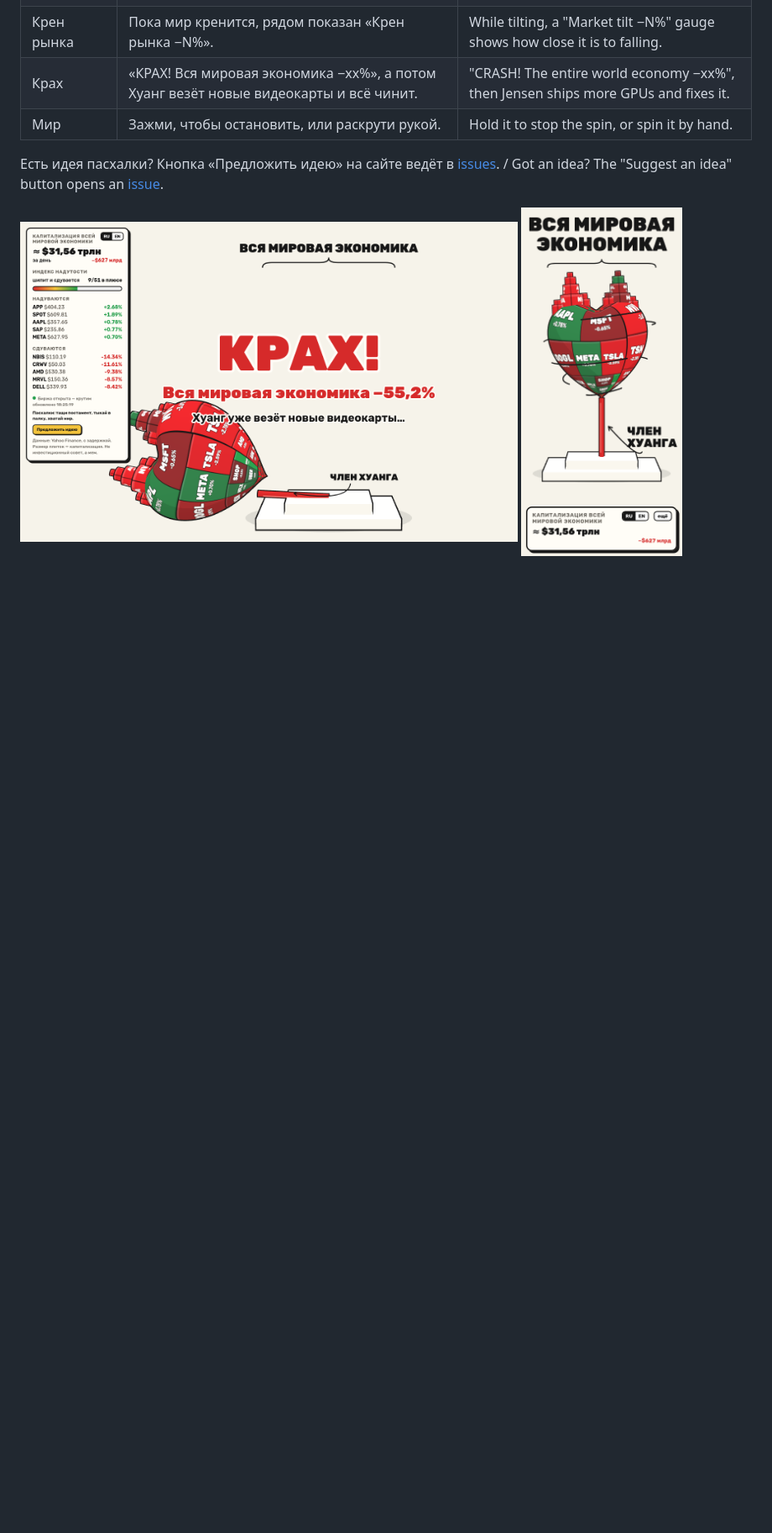
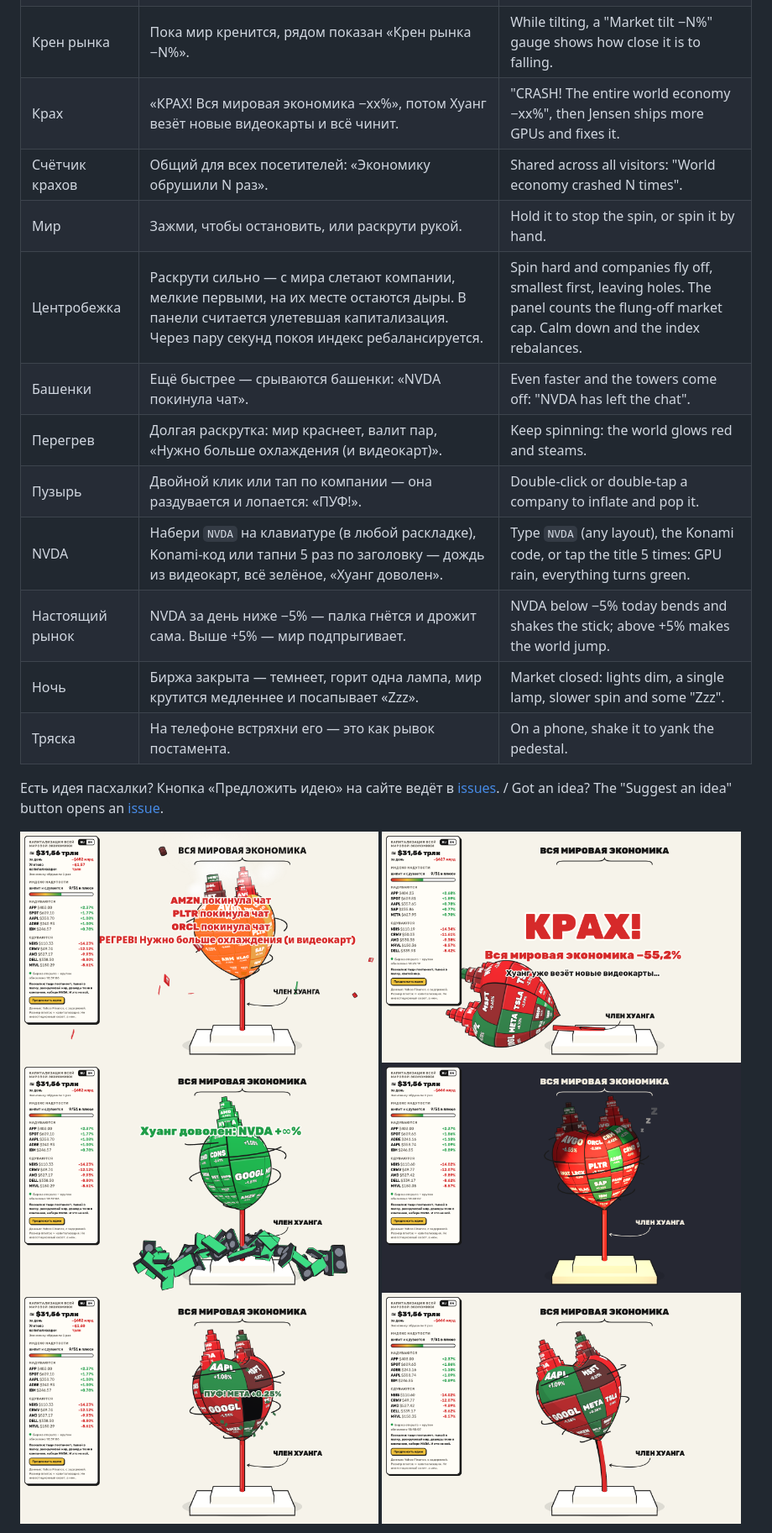
Before and after one commit to btrvodka/jensenomics, a Markdown page: README.md, the part around one of its changes. Shown at 84% size. Rendered like a GitHub page; pictures changed too: docs/egg-bend.png (added), docs/egg-night.png (added), docs/egg-nvda.png (added); blank space fills up the shorter version.

```diff
--- a/README.md
+++ b/README.md
@@ -19,12 +19,25 @@
 | Постамент | Тащи мышкой или пальцем: мир шатается, но держит баланс. Резкий рывок роняет его. | Drag the pedestal: the world wobbles but keeps balance. Yank it and it falls. |
 | Палка | Тыкай в неё: каждый тычок раскачивает. Пара тычков в такт — и всё рушится. | Poke the stick: each poke rocks it. A couple in rhythm and it all comes down. |
 | Крен рынка | Пока мир кренится, рядом показан «Крен рынка −N%». | While tilting, a "Market tilt −N%" gauge shows how close it is to falling. |
-| Крах | «КРАХ! Вся мировая экономика −xx%», а потом Хуанг везёт новые видеокарты и всё чинит. | "CRASH! The entire world economy −xx%", then Jensen ships more GPUs and fixes it. |
+| Крах | «КРАХ! Вся мировая экономика −xx%», потом Хуанг везёт новые видеокарты и всё чинит. | "CRASH! The entire world economy −xx%", then Jensen ships more GPUs and fixes it. |
+| Счётчик крахов | Общий для всех посетителей: «Экономику обрушили N раз». | Shared across all visitors: "World economy crashed N times". |
 | Мир | Зажми, чтобы остановить, или раскрути рукой. | Hold it to stop the spin, or spin it by hand. |
+| Центробежка | Раскрути сильно — с мира слетают компании, мелкие первыми, на их месте остаются дыры. В панели считается улетевшая капитализация. Через пару секунд покоя индекс ребалансируется. | Spin hard and companies fly off, smallest first, leaving holes. The panel counts the flung-off market cap. Calm down and the index rebalances. |
+| Башенки | Ещё быстрее — срываются башенки: «NVDA покинула чат». | Even faster and the towers come off: "NVDA has left the chat". |
+| Перегрев | Долгая раскрутка: мир краснеет, валит пар, «Нужно больше охлаждения (и видеокарт)». | Keep spinning: the world glows red and steams. |
+| Пузырь | Двойной клик или тап по компании — она раздувается и лопается: «ПУФ!». | Double-click or double-tap a company to inflate and pop it. |
+| NVDA | Набери `NVDA` на клавиатуре (в любой раскладке), Konami-код или тапни 5 раз по заголовку — дождь из видеокарт, всё зелёное, «Хуанг доволен». | Type `NVDA` (any layout), the Konami code, or tap the title 5 times: GPU rain, everything turns green. |
+| Настоящий рынок | NVDA за день ниже −5% — палка гнётся и дрожит сама. Выше +5% — мир подпрыгивает. | NVDA below −5% today bends and shakes the stick; above +5% makes the world jump. |
+| Ночь | Биржа закрыта — темнеет, горит одна лампа, мир крутится медленнее и посапывает «Zzz». | Market closed: lights dim, a single lamp, slower spin and some "Zzz". |
+| Тряска | На телефоне встряхни его — это как рывок постамента. | On a phone, shake it to yank the pedestal. |
 
 Есть идея пасхалки? Кнопка «Предложить идею» на сайте ведёт в [issues](https://github.com/btrvodka/jensenomics/issues/new). / Got an idea? The "Suggest an idea" button opens an [issue](https://github.com/btrvodka/jensenomics/issues/new).
 
 <p>
-  <img src="docs/crash-ru.png" width="68%" alt="крах">
-  <img src="docs/mobile-ru.png" width="22%" alt="мобильная версия">
+  <img src="docs/egg-spin.png" width="49%" alt="центробежка и перегрев">
+  <img src="docs/crash-ru.png" width="49%" alt="крах">
+  <img src="docs/egg-nvda.png" width="49%" alt="NVDA: дождь из видеокарт">
+  <img src="docs/egg-night.png" width="49%" alt="ночь">
+  <img src="docs/egg-pop.png" width="49%" alt="ПУФ!">
+  <img src="docs/egg-bend.png" width="49%" alt="NVDA −5%: палка гнётся">
 </p>
```
Also changed, not shown: other parts of README.md (+8 -1 lines), 8 other files.
